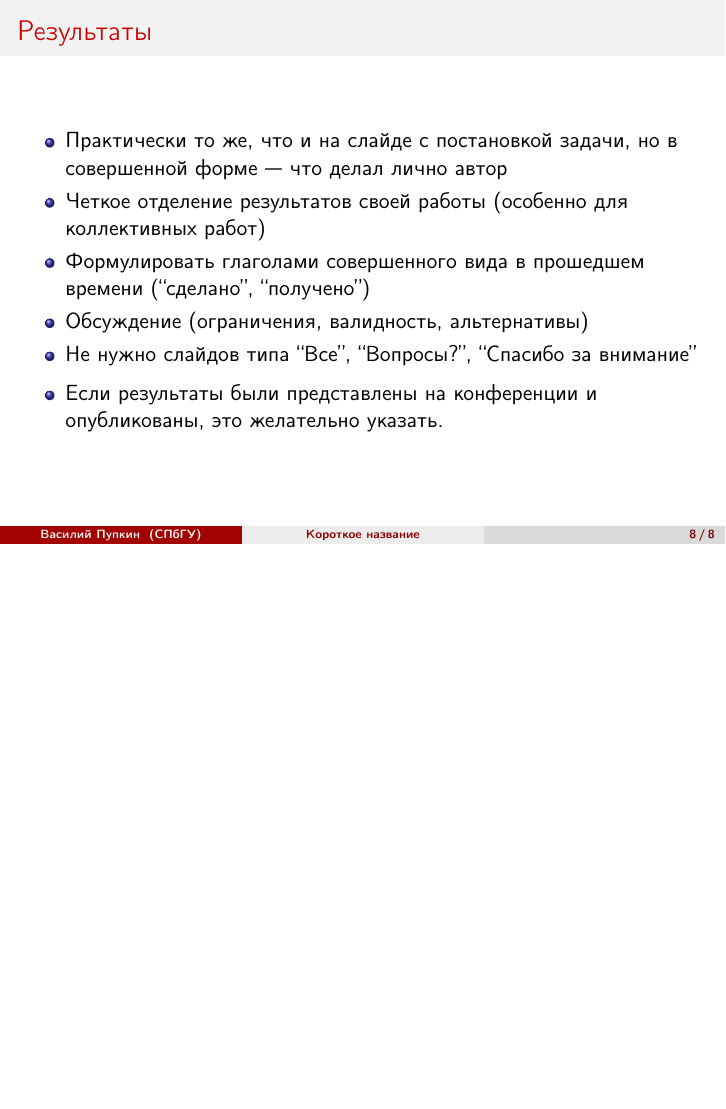
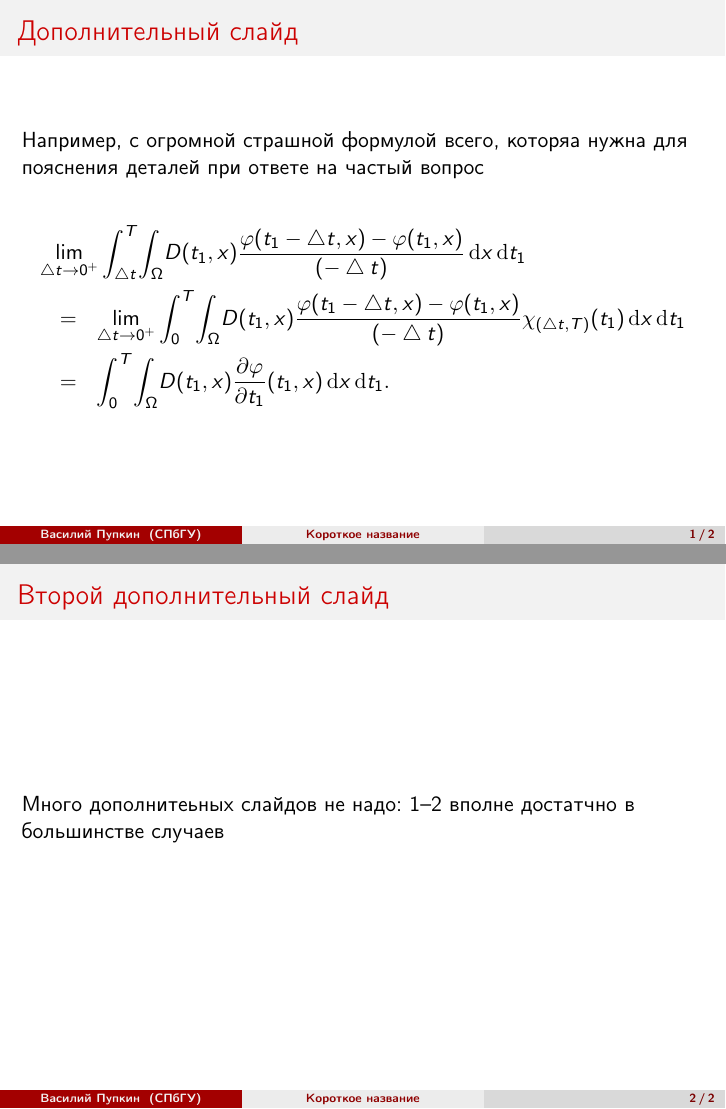
Before and after one commit to spbu-se/report_presentation_template, LaTeX slides (presentation.tex): page 8 of 8 before the commit and pages 9 and 10 of 10 after it, the two joined at a grey line, the shorter picture padded with empty space. Compiled offline with pdfLaTeX.

Commit message:
Example of backup slides.

```diff
--- a/presentation.tex
+++ b/presentation.tex
@@ -17,6 +17,7 @@
 \usepackage{algorithmicx}
 \usetikzlibrary{shapes,arrows}
 \usepackage{fancyvrb}
+\usepackage{appendixnumberbeamer}
 
 \newtheorem{rutheorem}{Теорема}
 \newtheorem{ruproof}{Доказательство}
@@ -199,4 +200,28 @@ $$
   \end{itemize}
 \end{frame}
 
+%\addtocounter{framenumber}{1}
+\appendix
+
+\begin{frame}
+  \frametitle{Дополнительный слайд}
+  Например, с огромной страшной формулой всего, которяа нужна для пояснения деталей при ответе на частый вопрос
+
+\begin{eqnarray*}
+\lefteqn{
+\lim_{\bigtriangleup t \to 0^+}\int_{\bigtriangleup t}^{T} \! \int_{\Omega} \! D(t_1,x) \frac{\varphi(t_1-\bigtriangleup t,x)-\varphi(t_1,x)}{(-\bigtriangleup t)} \, \mathrm{d}x \, \mathrm{d}t_1
+}\\
+&=&\lim_{\bigtriangleup t \to 0^+} \int_{0}^{T} \! \int_{\Omega} \! D(t_1,x) \frac{\varphi(t_1-\bigtriangleup t,x)-\varphi(t_1,x)}{(-\bigtriangleup t)} \chi_{(\bigtriangleup t,T)}(t_1) \, \mathrm{d}x \, \mathrm{d}t_1
+\\
+&= &\int_{0}^{T} \! \int_{\Omega} \! D(t_1,x) \frac{\partial \varphi}{\partial t_1} (t_1,x) \, \mathrm{d}x \, \mathrm{d}t_1 .
+\end{eqnarray*}
+\end{frame}
+
+\begin{frame}
+  \frametitle{Второй дополнительный слайд}
+
+Много дополнитеьных слайдов не надо: 1--2 вполне достатчно в большинстве случаев
+
+\end{frame}
+
 \end{document}
```
Also changed, not shown: presentation.pdf.
